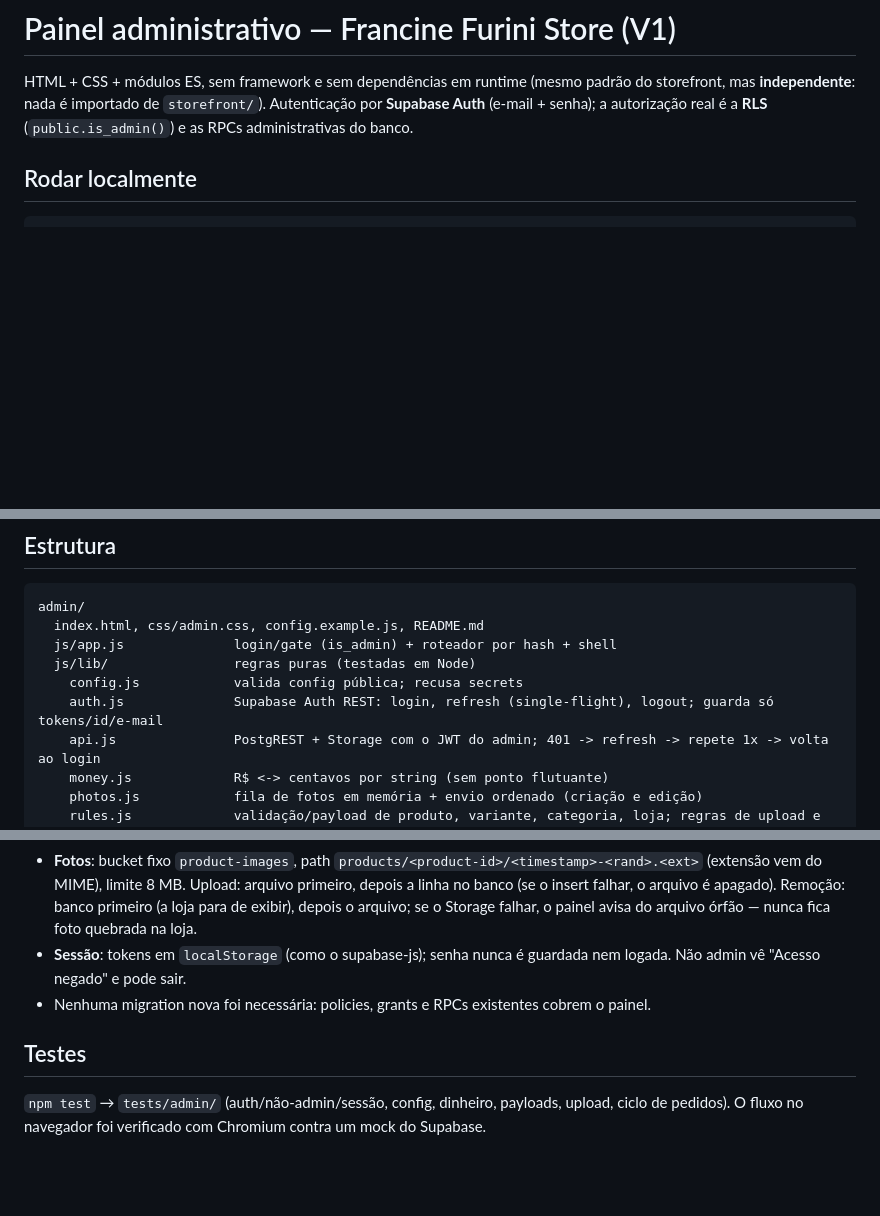
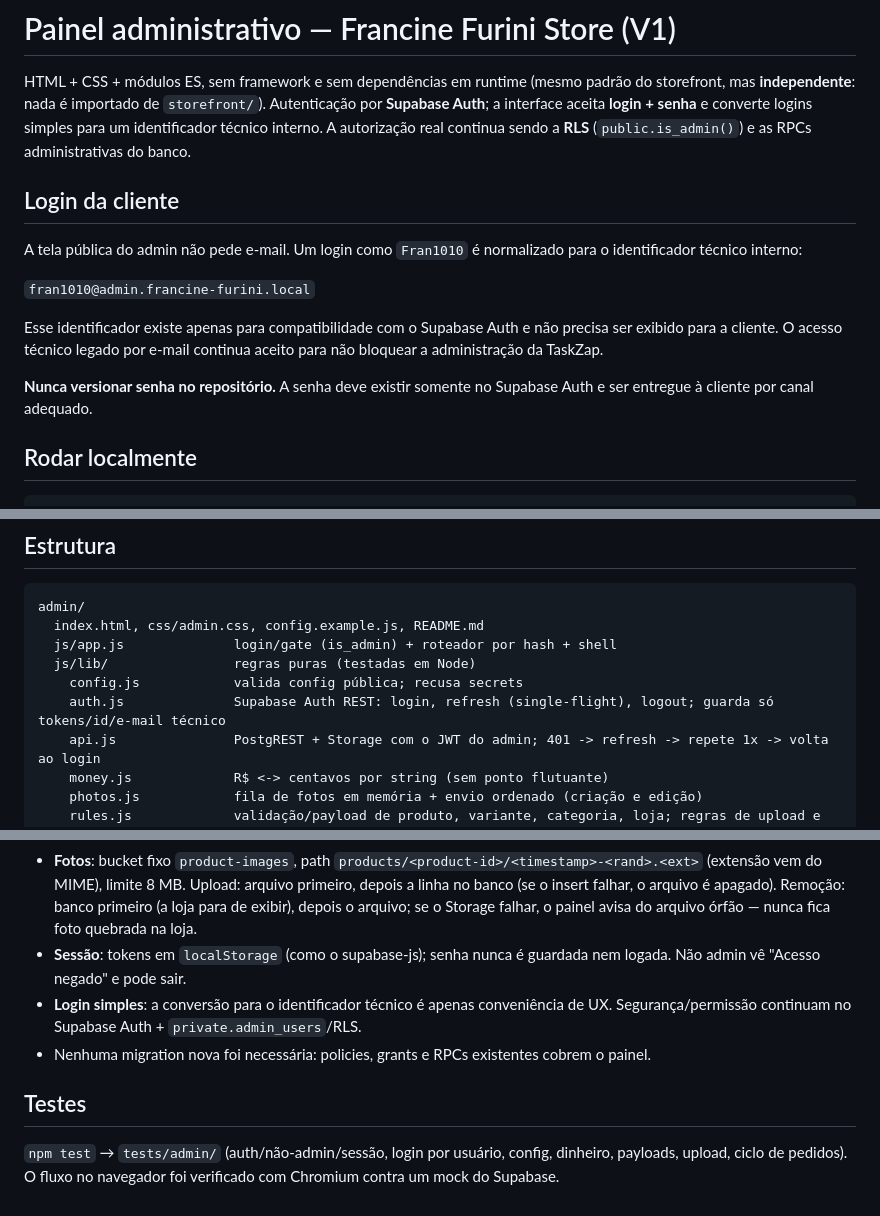
Before and after one commit to GlebertArantes/Francine-Furini-Store, a Markdown page: admin/README.md, 3 parts joined by grey strips. GitHub-like rendering; blank space fills up the shorter version.

Commit message:
docs: registrar login por usuário no admin

```diff
--- a/admin/README.md
+++ b/admin/README.md
@@ -1,8 +1,17 @@
 # Painel administrativo — Francine Furini Store (V1)
 
 HTML + CSS + módulos ES, sem framework e sem dependências em runtime (mesmo padrão do storefront, mas **independente**:
-nada é importado de `storefront/`). Autenticação por **Supabase Auth** (e-mail + senha); a autorização real é a **RLS**
-(`public.is_admin()`) e as RPCs administrativas do banco.
+nada é importado de `storefront/`). Autenticação por **Supabase Auth**; a interface aceita **login + senha** e converte logins simples para um identificador técnico interno. A autorização real continua sendo a **RLS** (`public.is_admin()`) e as RPCs administrativas do banco.
+
+## Login da cliente
+
+A tela pública do admin não pede e-mail. Um login como `Fran1010` é normalizado para o identificador técnico interno:
+
+`fran1010@admin.francine-furini.local`
+
+Esse identificador existe apenas para compatibilidade com o Supabase Auth e não precisa ser exibido para a cliente. O acesso técnico legado por e-mail continua aceito para não bloquear a administração da TaskZap.
+
+**Nunca versionar senha no repositório.** A senha deve existir somente no Supabase Auth e ser entregue à cliente por canal adequado.
 
 ## Rodar localmente
 
@@ -24,7 +33,7 @@ admin/
   js/app.js              login/gate (is_admin) + roteador por hash + shell
   js/lib/                regras puras (testadas em Node)
     config.js            valida config pública; recusa secrets
-    auth.js              Supabase Auth REST: login, refresh (single-flight), logout; guarda só tokens/id/e-mail
+    auth.js              Supabase Auth REST: login, refresh (single-flight), logout; guarda só tokens/id/e-mail técnico
     api.js               PostgREST + Storage com o JWT do admin; 401 -> refresh -> repete 1x -> volta ao login
     money.js             R$ <-> centavos por string (sem ponto flutuante)
     photos.js            fila de fotos em memória + envio ordenado (criação e edição)
@@ -47,9 +56,10 @@ admin/
   Upload: arquivo primeiro, depois a linha no banco (se o insert falhar, o arquivo é apagado). Remoção: banco primeiro (a loja
   para de exibir), depois o arquivo; se o Storage falhar, o painel avisa do arquivo órfão — nunca fica foto quebrada na loja.
 - **Sessão**: tokens em `localStorage` (como o supabase-js); senha nunca é guardada nem logada. Não admin vê "Acesso negado" e pode sair.
+- **Login simples**: a conversão para o identificador técnico é apenas conveniência de UX. Segurança/permissão continuam no Supabase Auth + `private.admin_users`/RLS.
 - Nenhuma migration nova foi necessária: policies, grants e RPCs existentes cobrem o painel.
 
 ## Testes
 
-`npm test` → `tests/admin/` (auth/não-admin/sessão, config, dinheiro, payloads, upload, ciclo de pedidos). O fluxo no navegador foi
+`npm test` → `tests/admin/` (auth/não-admin/sessão, login por usuário, config, dinheiro, payloads, upload, ciclo de pedidos). O fluxo no navegador foi
 verificado com Chromium contra um mock do Supabase.
```
